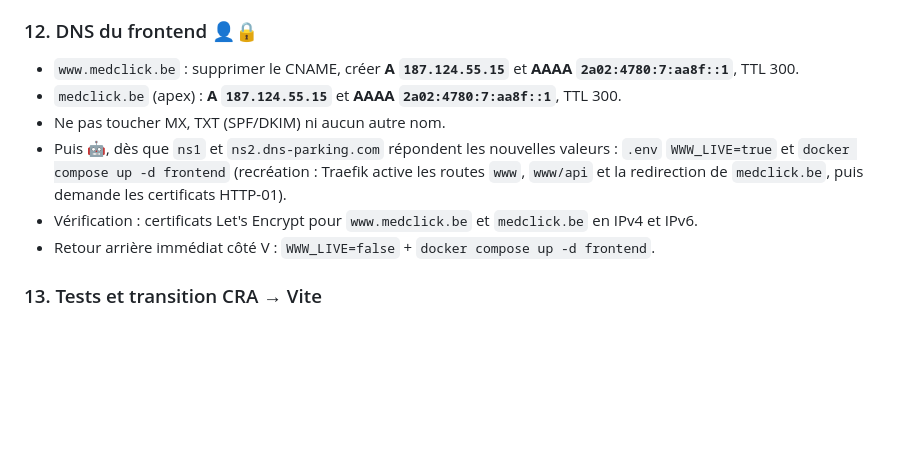
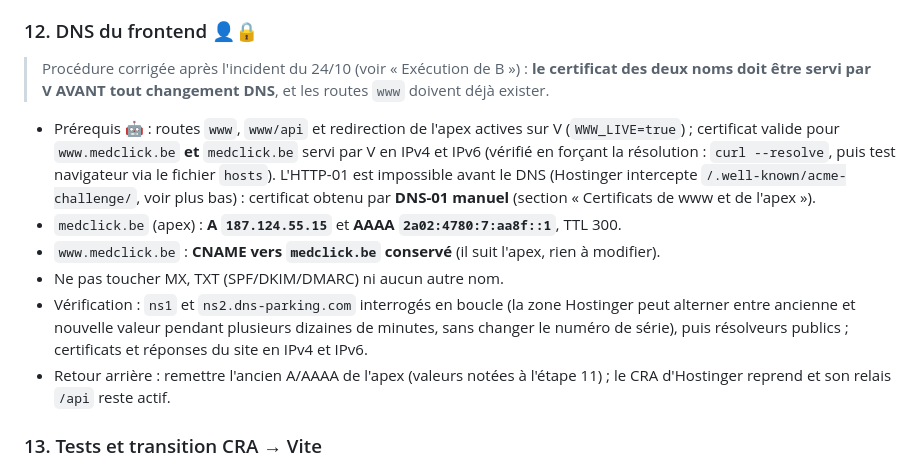
Before and after one commit to Sftaita/medclick-backend, a Markdown page: docs/RUNBOOK-BASCULE.md, the part around one of its changes. Drawn GitHub-style; blank space fills up the shorter version.

```diff
--- a/docs/RUNBOOK-BASCULE.md
+++ b/docs/RUNBOOK-BASCULE.md
@@ -179,14 +179,22 @@ l'aller. Les sessions sont conservées (même clé `authToken`, même origine `w
 
 ### 12. DNS du frontend 👤🔒
 
-- `www.medclick.be` : supprimer le CNAME, créer **A `187.124.55.15`** et **AAAA `2a02:4780:7:aa8f::1`**, TTL 300.
+> Procédure corrigée après l'incident du 24/10 (voir « Exécution de B ») : **le certificat des deux
+> noms doit être servi par V AVANT tout changement DNS**, et les routes `www` doivent déjà exister.
+
+- Prérequis 🤖 : routes `www`, `www/api` et redirection de l'apex actives sur V (`WWW_LIVE=true`) ;
+  certificat valide pour `www.medclick.be` **et** `medclick.be` servi par V en IPv4 et IPv6 (vérifié
+  en forçant la résolution : `curl --resolve`, puis test navigateur via le fichier `hosts`).
+  L'HTTP-01 est impossible avant le DNS (Hostinger intercepte `/.well-known/acme-challenge/`, voir
+  plus bas) : certificat obtenu par **DNS-01 manuel** (section « Certificats de www et de l'apex »).
 - `medclick.be` (apex) : **A `187.124.55.15`** et **AAAA `2a02:4780:7:aa8f::1`**, TTL 300.
-- Ne pas toucher MX, TXT (SPF/DKIM) ni aucun autre nom.
-- Puis 🤖, dès que `ns1` et `ns2.dns-parking.com` répondent les nouvelles valeurs :
-  `.env` `WWW_LIVE=true` et `docker compose up -d frontend` (recréation : Traefik active les routes
-  `www`, `www/api` et la redirection de `medclick.be`, puis demande les certificats HTTP-01).
-- Vérification : certificats Let's Encrypt pour `www.medclick.be` et `medclick.be` en IPv4 et IPv6.
-- Retour arrière immédiat côté V : `WWW_LIVE=false` + `docker compose up -d frontend`.
+- `www.medclick.be` : **CNAME vers `medclick.be` conservé** (il suit l'apex, rien à modifier).
+- Ne pas toucher MX, TXT (SPF/DKIM/DMARC) ni aucun autre nom.
+- Vérification : `ns1` et `ns2.dns-parking.com` interrogés en boucle (la zone Hostinger peut
+  alterner entre ancienne et nouvelle valeur pendant plusieurs dizaines de minutes, sans changer le
+  numéro de série), puis résolveurs publics ; certificats et réponses du site en IPv4 et IPv6.
+- Retour arrière : remettre l'ancien A/AAAA de l'apex (valeurs notées à l'étape 11) ; le CRA
+  d'Hostinger reprend et son relais `/api` reste actif.
 
 ### 13. Tests et transition CRA → Vite
 
```
Also changed, not shown: other parts of docs/RUNBOOK-BASCULE.md (+60 -0 lines).
